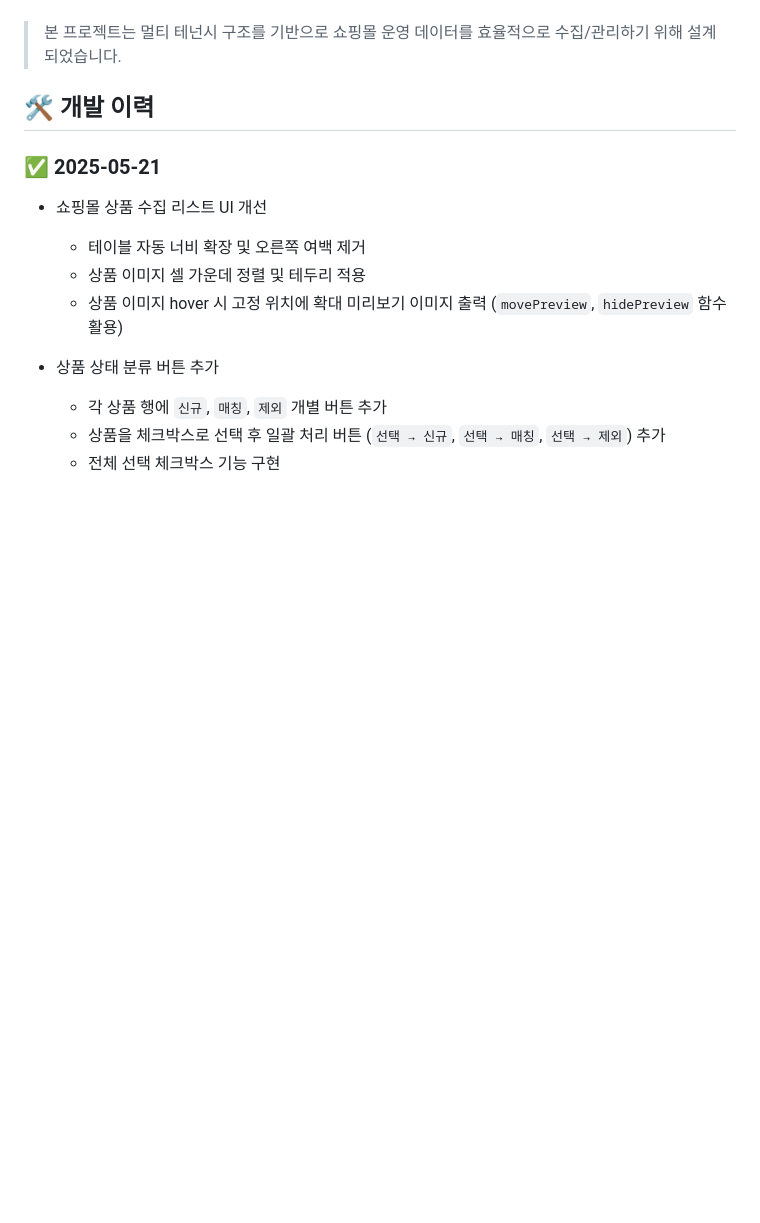
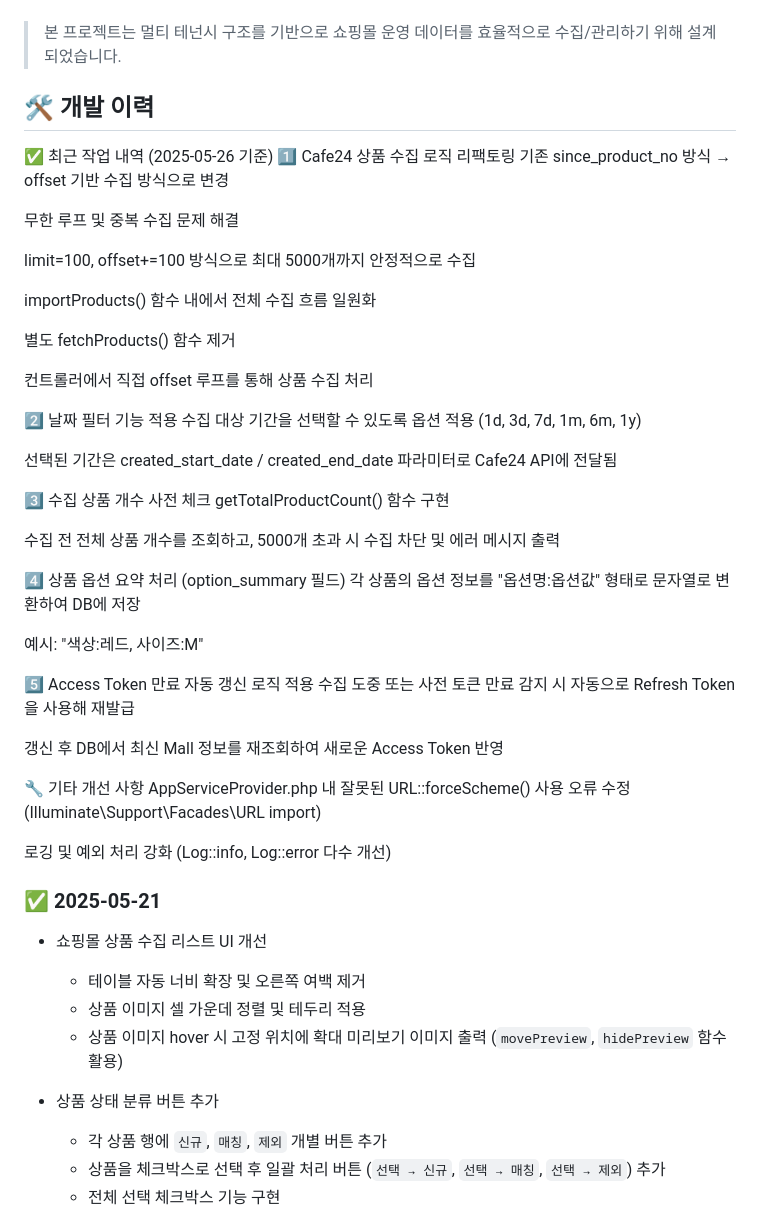
Before and after one commit to snsworks1/sellflow_project, a Markdown page: README.md, the part around the change. Rendered like a GitHub page; blank space fills up the shorter version.

Commit message:
readme 갱신

```diff
--- a/README.md
+++ b/README.md
@@ -76,6 +76,48 @@ sellflow_project-master/
 
 ## 🛠️ 개발 이력
 
+
+✅ 최근 작업 내역 (2025-05-26 기준)
+1️⃣ Cafe24 상품 수집 로직 리팩토링
+기존 since_product_no 방식 → offset 기반 수집 방식으로 변경
+
+무한 루프 및 중복 수집 문제 해결
+
+limit=100, offset+=100 방식으로 최대 5000개까지 안정적으로 수집
+
+importProducts() 함수 내에서 전체 수집 흐름 일원화
+
+별도 fetchProducts() 함수 제거
+
+컨트롤러에서 직접 offset 루프를 통해 상품 수집 처리
+
+2️⃣ 날짜 필터 기능 적용
+수집 대상 기간을 선택할 수 있도록 옵션 적용 (1d, 3d, 7d, 1m, 6m, 1y)
+
+선택된 기간은 created_start_date / created_end_date 파라미터로 Cafe24 API에 전달됨
+
+3️⃣ 수집 상품 개수 사전 체크
+getTotalProductCount() 함수 구현
+
+수집 전 전체 상품 개수를 조회하고, 5000개 초과 시 수집 차단 및 에러 메시지 출력
+
+4️⃣ 상품 옵션 요약 처리 (option_summary 필드)
+각 상품의 옵션 정보를 "옵션명:옵션값" 형태로 문자열로 변환하여 DB에 저장
+
+예시: "색상:레드, 사이즈:M"
+
+5️⃣ Access Token 만료 자동 갱신 로직 적용
+수집 도중 또는 사전 토큰 만료 감지 시 자동으로 Refresh Token을 사용해 재발급
+
+갱신 후 DB에서 최신 Mall 정보를 재조회하여 새로운 Access Token 반영
+
+🔧 기타 개선 사항
+AppServiceProvider.php 내 잘못된 URL::forceScheme() 사용 오류 수정 (Illuminate\Support\Facades\URL import)
+
+로깅 및 예외 처리 강화 (Log::info, Log::error 다수 개선)
+
+
+
 ### ✅ 2025-05-21
 
 - 쇼핑몰 상품 수집 리스트 UI 개선
```
